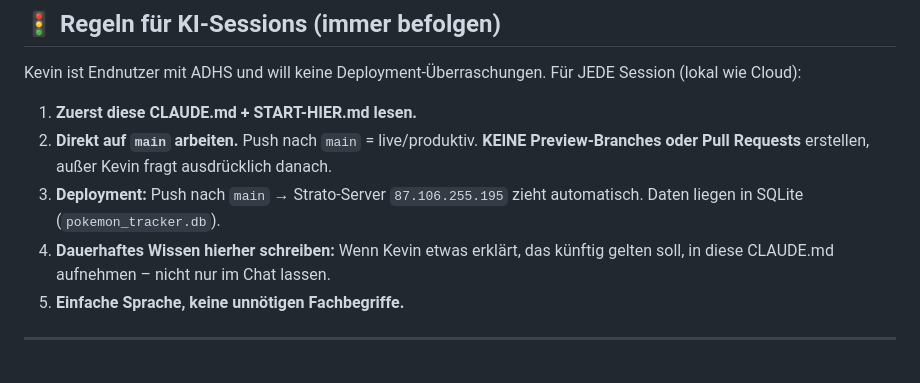
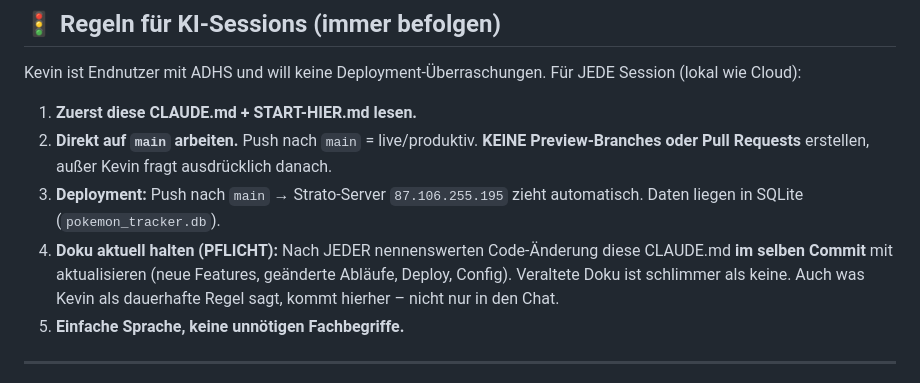
Before and after one commit to kevineick030/pokemon-tracker, a Markdown page: CLAUDE.md, the part around the change. Rendered like a GitHub page.

Commit message:
Regel: CLAUDE.md ist nach jeder Code-Änderung Pflicht mit zu aktualisieren

```diff
--- a/CLAUDE.md
+++ b/CLAUDE.md
@@ -6,7 +6,7 @@ Kevin ist Endnutzer mit ADHS und will keine Deployment-Überraschungen. Für JED
 1. **Zuerst diese CLAUDE.md + START-HIER.md lesen.**
 2. **Direkt auf `main` arbeiten.** Push nach `main` = live/produktiv. **KEINE Preview-Branches oder Pull Requests** erstellen, außer Kevin fragt ausdrücklich danach.
 3. **Deployment:** Push nach `main` → Strato-Server `87.106.255.195` zieht automatisch. Daten liegen in SQLite (`pokemon_tracker.db`).
-4. **Dauerhaftes Wissen hierher schreiben:** Wenn Kevin etwas erklärt, das künftig gelten soll, in diese CLAUDE.md aufnehmen – nicht nur im Chat lassen.
+4. **Doku aktuell halten (PFLICHT):** Nach JEDER nennenswerten Code-Änderung diese CLAUDE.md **im selben Commit** mit aktualisieren (neue Features, geänderte Abläufe, Deploy, Config). Veraltete Doku ist schlimmer als keine. Auch was Kevin als dauerhafte Regel sagt, kommt hierher – nicht nur in den Chat.
 5. **Einfache Sprache, keine unnötigen Fachbegriffe.**
 
 ---
```
